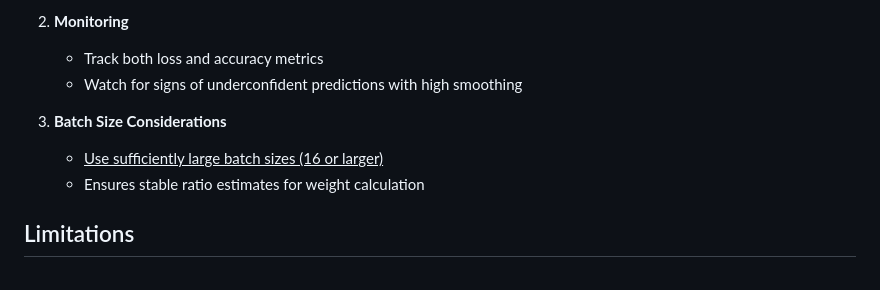
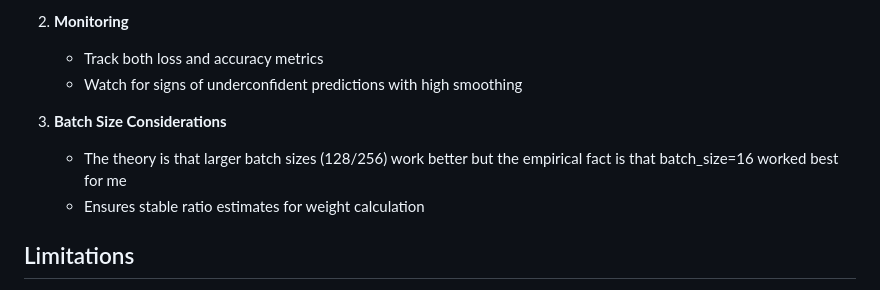
Before and after one commit to grfiv/ChestX-ray14, a Markdown page: README.md, the part around the change. Drawn GitHub-style.

Commit message:
batch_size=16

```diff
--- a/README.md
+++ b/README.md
@@ -174,7 +174,7 @@ The loss computation follows this formula:
    - Watch for signs of underconfident predictions with high smoothing
 
 3. **Batch Size Considerations**
-   - <u>Use sufficiently large batch sizes (16 or larger)</u>
+   - The theory is that larger batch sizes (128/256) work better but the empirical fact is that batch_size=16 worked best for me
    - Ensures stable ratio estimates for weight calculation
 
 ## Limitations
```
